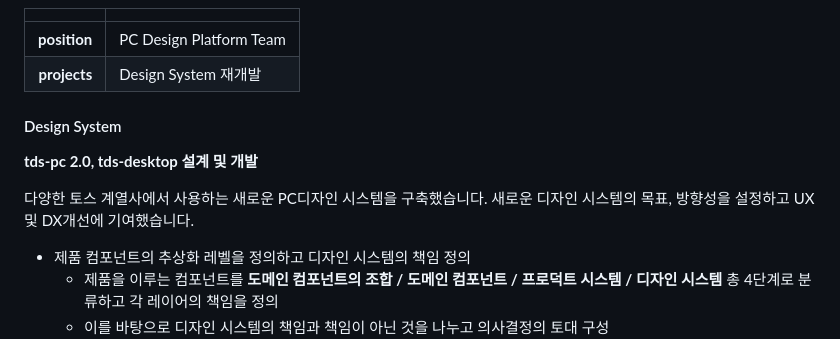
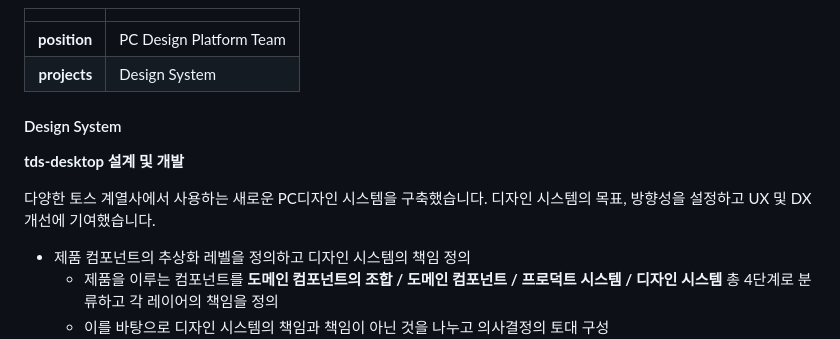
Before and after one commit to SoYoung210/SOSO, a Markdown page: content/__about/resume-ko.md, the part around the change. Drawn GitHub-style.

Commit message:
chore: resume

```diff
--- a/content/__about/resume-ko.md
+++ b/content/__about/resume-ko.md
@@ -30,13 +30,13 @@ lang: 'ko'
 |              |                                                         |
 | -----------: | ------------------------------------------------------- |
 | **position** | PC Design Platform Team |
-| **projects** | Design System 재개발  |
+| **projects** | Design System  |
 
 #### Design System
 
-**tds-pc 2.0, tds-desktop 설계 및 개발**
+**tds-desktop 설계 및 개발**
 
-다양한 토스 계열사에서 사용하는 새로운 PC디자인 시스템을 구축했습니다. 새로운 디자인 시스템의 목표, 방향성을 설정하고 UX 및 DX개선에 기여했습니다.
+다양한 토스 계열사에서 사용하는 새로운 PC디자인 시스템을 구축했습니다. 디자인 시스템의 목표, 방향성을 설정하고 UX 및 DX개선에 기여했습니다.
 
 - 제품 컴포넌트의 추상화 레벨을 정의하고 디자인 시스템의 책임 정의
   - 제품을 이루는 컴포넌트를 **도메인 컴포넌트의 조합 / 도메인 컴포넌트 / 프로덕트 시스템 / 디자인 시스템** 총 4단계로 분류하고 각 레이어의 책임을 정의
```
